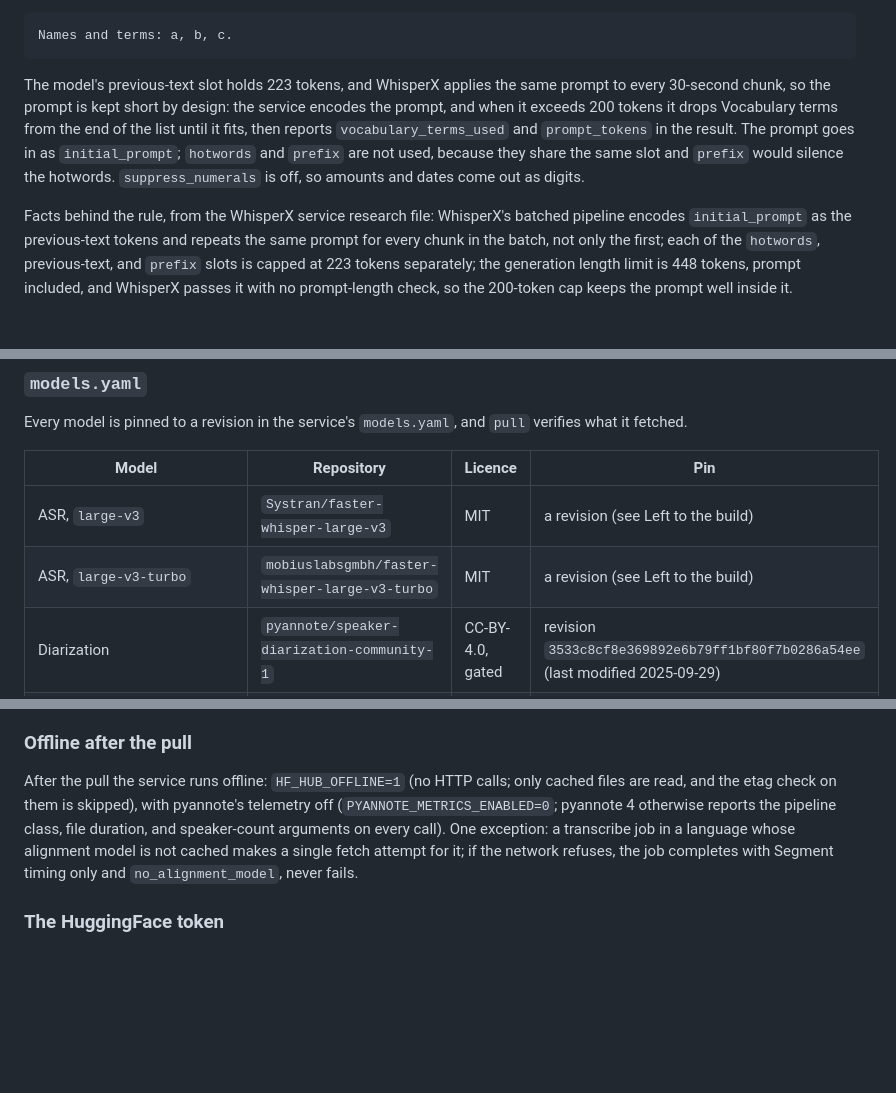
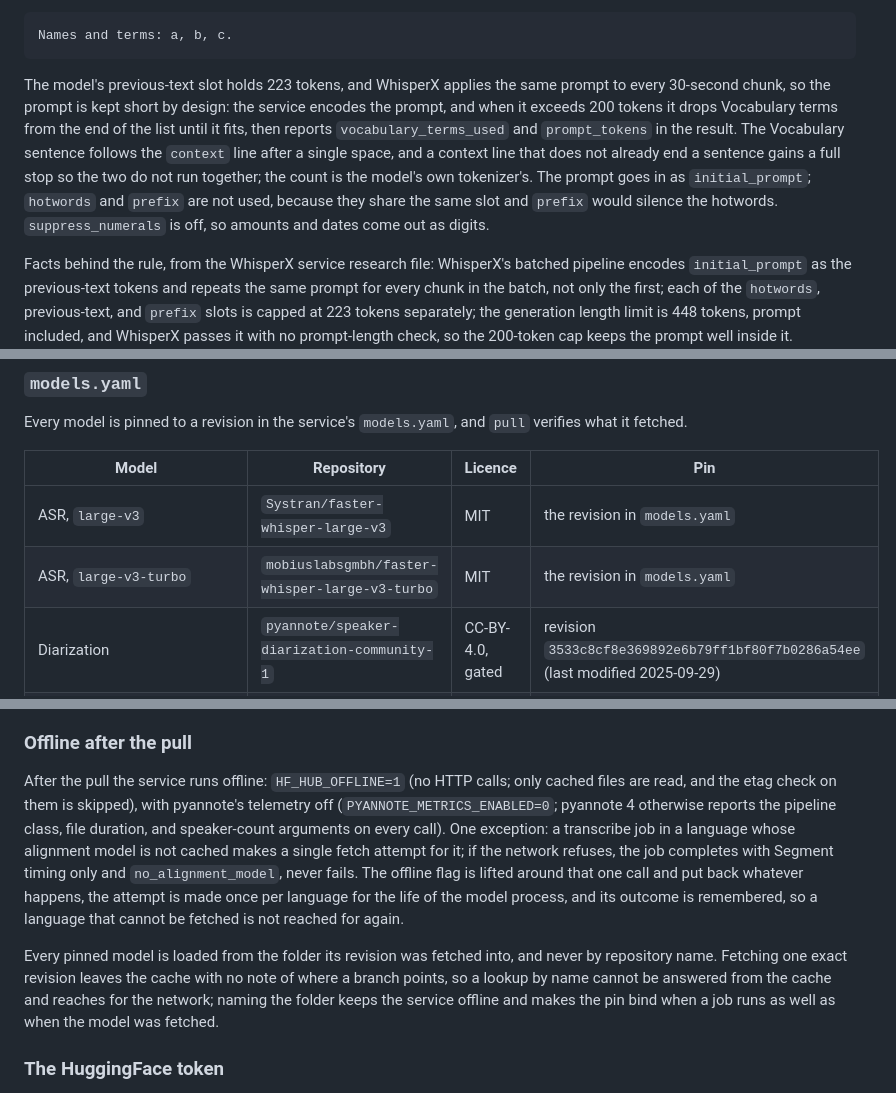
Before and after one commit to TNMD-FDO/gideon-transcribe, a Markdown page: docs/whisperx-api.md, 3 parts joined by grey strips. Rendered like a GitHub page; blank space fills up the shorter version.

````diff
--- a/docs/whisperx-api.md
+++ b/docs/whisperx-api.md
@@ -68,7 +68,7 @@ Request: a multipart body with two parts.
 Names and terms: a, b, c.
 ```
 
-The model's previous-text slot holds 223 tokens, and WhisperX applies the same prompt to every 30-second chunk, so the prompt is kept short by design: the service encodes the prompt, and when it exceeds 200 tokens it drops Vocabulary terms from the end of the list until it fits, then reports `vocabulary_terms_used` and `prompt_tokens` in the result. The prompt goes in as `initial_prompt`; `hotwords` and `prefix` are not used, because they share the same slot and `prefix` would silence the hotwords. `suppress_numerals` is off, so amounts and dates come out as digits.
+The model's previous-text slot holds 223 tokens, and WhisperX applies the same prompt to every 30-second chunk, so the prompt is kept short by design: the service encodes the prompt, and when it exceeds 200 tokens it drops Vocabulary terms from the end of the list until it fits, then reports `vocabulary_terms_used` and `prompt_tokens` in the result. The Vocabulary sentence follows the `context` line after a single space, and a context line that does not already end a sentence gains a full stop so the two do not run together; the count is the model's own tokenizer's. The prompt goes in as `initial_prompt`; `hotwords` and `prefix` are not used, because they share the same slot and `prefix` would silence the hotwords. `suppress_numerals` is off, so amounts and dates come out as digits.
 
 Facts behind the rule, from the WhisperX service research file: WhisperX's batched pipeline encodes `initial_prompt` as the previous-text tokens and repeats the same prompt for every chunk in the batch, not only the first; each of the `hotwords`, previous-text, and `prefix` slots is capped at 223 tokens separately; the generation length limit is 448 tokens, prompt included, and WhisperX passes it with no prompt-length check, so the 200-token cap keeps the prompt well inside it.
 
@@ -323,8 +323,8 @@ Every model is pinned to a revision in the service's `models.yaml`, and `pull` v
 
 | Model | Repository | Licence | Pin |
 |---|---|---|---|
-| ASR, `large-v3` | `Systran/faster-whisper-large-v3` | MIT | a revision (see Left to the build) |
-| ASR, `large-v3-turbo` | `mobiuslabsgmbh/faster-whisper-large-v3-turbo` | MIT | a revision (see Left to the build) |
+| ASR, `large-v3` | `Systran/faster-whisper-large-v3` | MIT | the revision in `models.yaml` |
+| ASR, `large-v3-turbo` | `mobiuslabsgmbh/faster-whisper-large-v3-turbo` | MIT | the revision in `models.yaml` |
 | Diarization | `pyannote/speaker-diarization-community-1` | CC-BY-4.0, gated | revision `3533c8cf8e369892e6b79ff1bf80f7b0286a54ee` (last modified 2025-09-29) |
 | Alignment, one per language in `WHISPERX_ALIGN_LANGUAGES` | the torchaudio bundle for `en` and `es`; a HuggingFace wav2vec2 model for the other languages WhisperX supports | per model | a pin per model (see Left to the build) |
 
@@ -340,7 +340,9 @@ Run at install (before the first start), after an image update when the Release
 
 ### Offline after the pull
 
-After the pull the service runs offline: `HF_HUB_OFFLINE=1` (no HTTP calls; only cached files are read, and the etag check on them is skipped), with pyannote's telemetry off (`PYANNOTE_METRICS_ENABLED=0`; pyannote 4 otherwise reports the pipeline class, file duration, and speaker-count arguments on every call). One exception: a transcribe job in a language whose alignment model is not cached makes a single fetch attempt for it; if the network refuses, the job completes with Segment timing only and `no_alignment_model`, never fails.
+After the pull the service runs offline: `HF_HUB_OFFLINE=1` (no HTTP calls; only cached files are read, and the etag check on them is skipped), with pyannote's telemetry off (`PYANNOTE_METRICS_ENABLED=0`; pyannote 4 otherwise reports the pipeline class, file duration, and speaker-count arguments on every call). One exception: a transcribe job in a language whose alignment model is not cached makes a single fetch attempt for it; if the network refuses, the job completes with Segment timing only and `no_alignment_model`, never fails. The offline flag is lifted around that one call and put back whatever happens, the attempt is made once per language for the life of the model process, and its outcome is remembered, so a language that cannot be fetched is not reached for again.
+
+Every pinned model is loaded from the folder its revision was fetched into, and never by repository name. Fetching one exact revision leaves the cache with no note of where a branch points, so a lookup by name cannot be answered from the cache and reaches for the network; naming the folder keeps the service offline and makes the pin bind when a job runs as well as when the model was fetched.
 
 ### The HuggingFace token
 
````
Also changed, not shown: other parts of docs/whisperx-api.md (+36 -13 lines).
